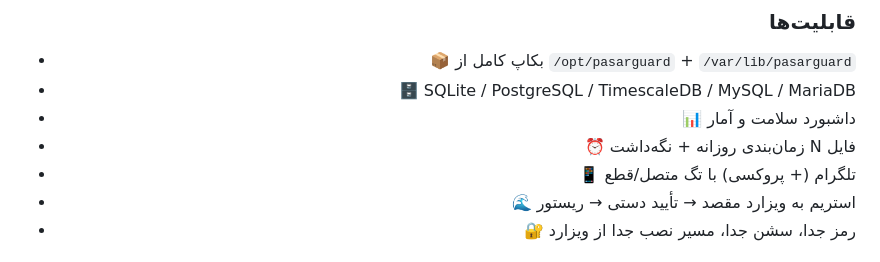
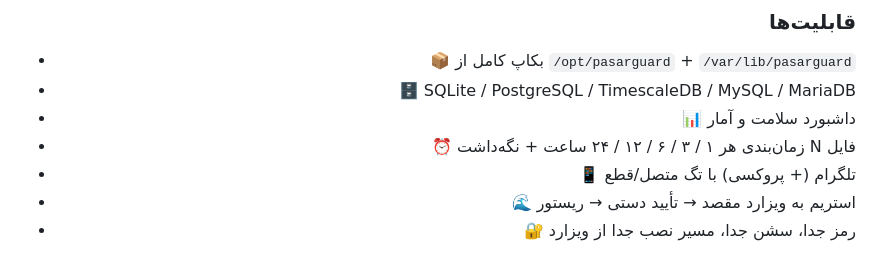
Before and after one commit to Mrclocks/PGClockMG, a Markdown page: README.md, the part around the change. GitHub-like rendering.

Commit message:
Docs: note interval-based backup schedule in README
Co-authored-by: Mr.Clock <Mrclocks@users.noreply.github.com>

```diff
--- a/README.md
+++ b/README.md
@@ -91,7 +91,7 @@ cat /opt/pg-migrator/.access_token
 - 📦 بکاپ کامل از `/opt/pasarguard` + `/var/lib/pasarguard`
 - 🗄️ SQLite / PostgreSQL / TimescaleDB / MySQL / MariaDB
 - 📊 داشبورد سلامت و آمار
-- ⏰ زمان‌بندی روزانه + نگه‌داشت N فایل
+- ⏰ زمان‌بندی هر ۱ / ۳ / ۶ / ۱۲ / ۲۴ ساعت + نگه‌داشت N فایل
 - 📱 تلگرام (+ پروکسی) با تگ متصل/قطع
 - 🌊 استریم به ویزارد مقصد → تأیید دستی → ریستور
 - 🔐 رمز جدا، سشن جدا، مسیر نصب جدا از ویزارد
```
